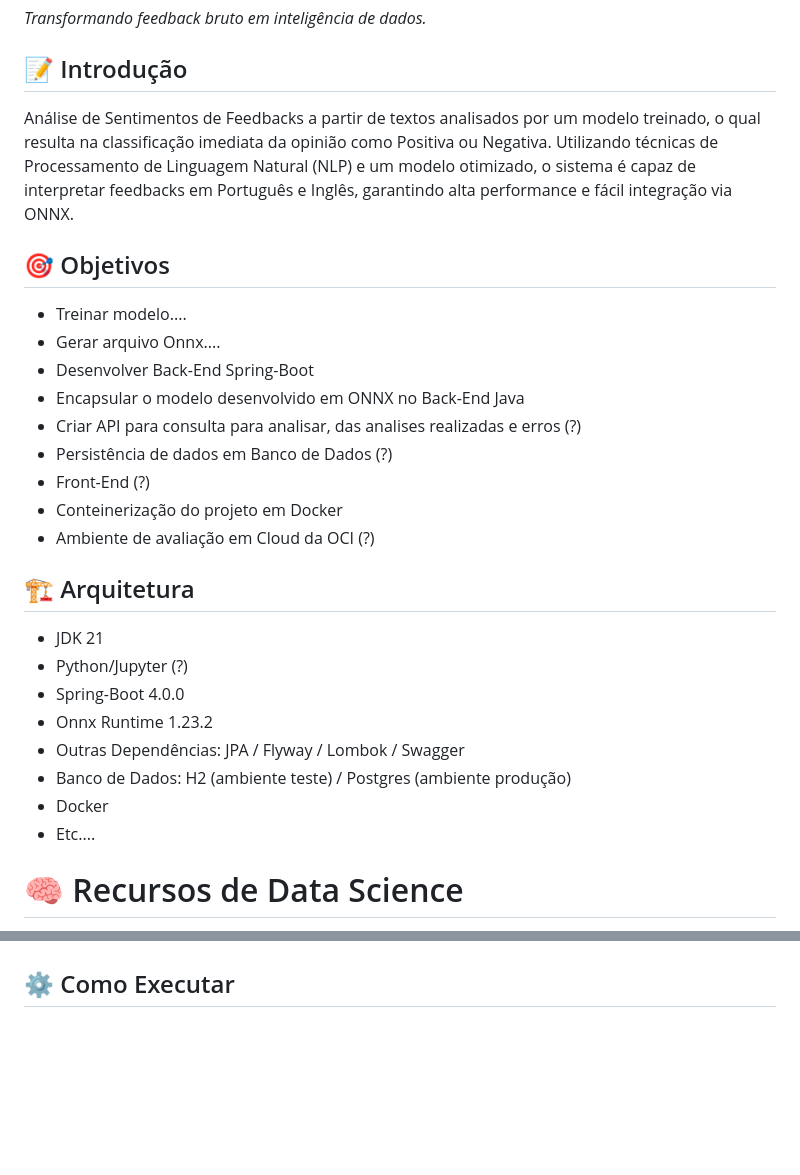
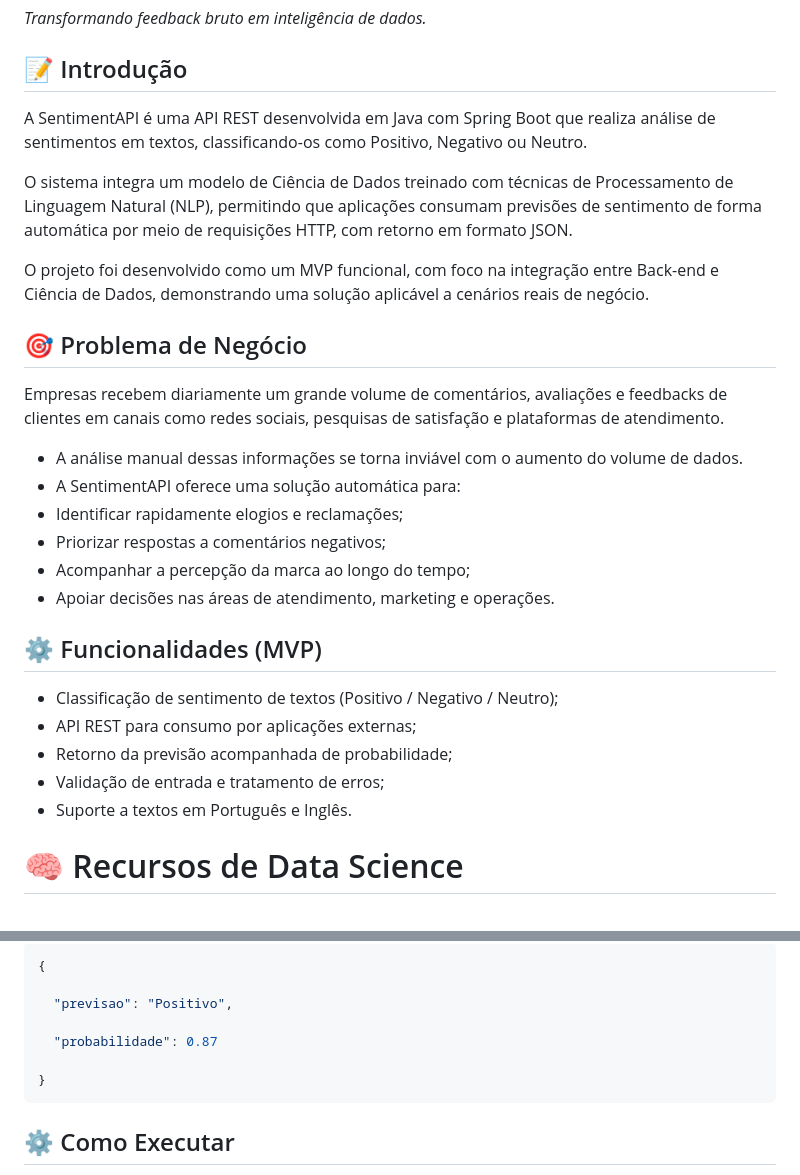
Before and after one commit to cauasantoslt/SentimentAPI, a Markdown page: README.MD, 2 parts joined by grey strips. Drawn GitHub-style; blank space fills up the shorter version.

````diff
--- a/README.MD
+++ b/README.MD
@@ -10,28 +10,30 @@
 
 
 ## 📝 Introdução
-Análise de Sentimentos de Feedbacks a partir de textos analisados por um modelo treinado, o qual resulta na classificação imediata da opinião como Positiva ou Negativa. Utilizando técnicas de Processamento de Linguagem Natural (NLP) e um modelo otimizado, o sistema é capaz de interpretar feedbacks em Português e Inglês, garantindo alta performance e fácil integração via ONNX.
+A SentimentAPI é uma API REST desenvolvida em Java com Spring Boot que realiza análise de sentimentos em textos, classificando-os como Positivo, Negativo ou Neutro.
 
-## 🎯 Objetivos
-* Treinar modelo....
-* Gerar arquivo Onnx....
-* Desenvolver Back-End Spring-Boot
-* Encapsular o modelo desenvolvido em ONNX no Back-End Java
-* Criar API para consulta para analisar, das analises realizadas e erros (?)
-* Persistência de dados em Banco de Dados (?)
-* Front-End (?)
-* Conteinerização do projeto em Docker
-* Ambiente de avaliação em Cloud da OCI (?)
+O sistema integra um modelo de Ciência de Dados treinado com técnicas de Processamento de Linguagem Natural (NLP), permitindo que aplicações consumam previsões de sentimento de forma automática por meio de requisições HTTP, com retorno em formato JSON.
 
-## 🏗️ Arquitetura
-* JDK 21
-* Python/Jupyter (?)
-* Spring-Boot 4.0.0
-* Onnx Runtime 1.23.2
-* Outras Dependências: JPA / Flyway / Lombok / Swagger
-* Banco de Dados: H2 (ambiente teste) / Postgres (ambiente produção)
-* Docker
-* Etc....
+O projeto foi desenvolvido como um MVP funcional, com foco na integração entre Back-end e Ciência de Dados, demonstrando uma solução aplicável a cenários reais de negócio.
+
+
+## 🎯 Problema de Negócio
+
+Empresas recebem diariamente um grande volume de comentários, avaliações e feedbacks de clientes em canais como redes sociais, pesquisas de satisfação e plataformas de atendimento.
+
+* A análise manual dessas informações se torna inviável com o aumento do volume de dados.
+* A SentimentAPI oferece uma solução automática para:
+* Identificar rapidamente elogios e reclamações;
+* Priorizar respostas a comentários negativos;
+* Acompanhar a percepção da marca ao longo do tempo;
+* Apoiar decisões nas áreas de atendimento, marketing e operações.
+
+## ⚙️ Funcionalidades (MVP)
+* Classificação de sentimento de textos (Positivo / Negativo / Neutro);
+* API REST para consumo por aplicações externas;
+* Retorno da previsão acompanhada de probabilidade;
+* Validação de entrada e tratamento de erros;
+* Suporte a textos em Português e Inglês.
 
 # 🧠 Recursos de Data Science
 
@@ -140,3 +156,12 @@ Para garantir a robustez e a comunicação do sistema, foram implementados:
+``` json
+{
+
+  "previsao": "Positivo",
+
+  "probabilidade": 0.87
+
+}
+```
 
 ## ⚙️ Como Executar
 Este projeto foi desenvolvido utilizando Jupyter Notebook. Para reproduzir o treinamento do modelo ou gerar novas versões do arquivo ONNX, siga os passos abaixo:
````
Also changed, not shown: other parts of README.MD (+68 -35 lines).
